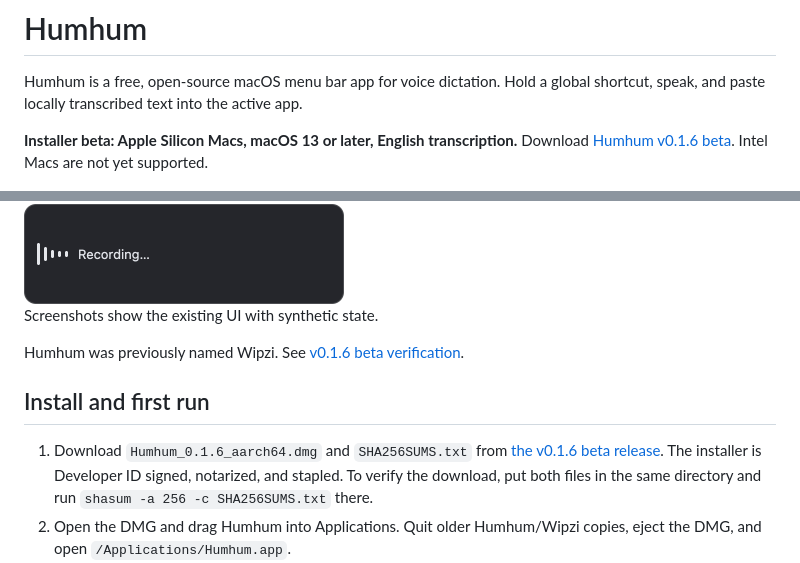
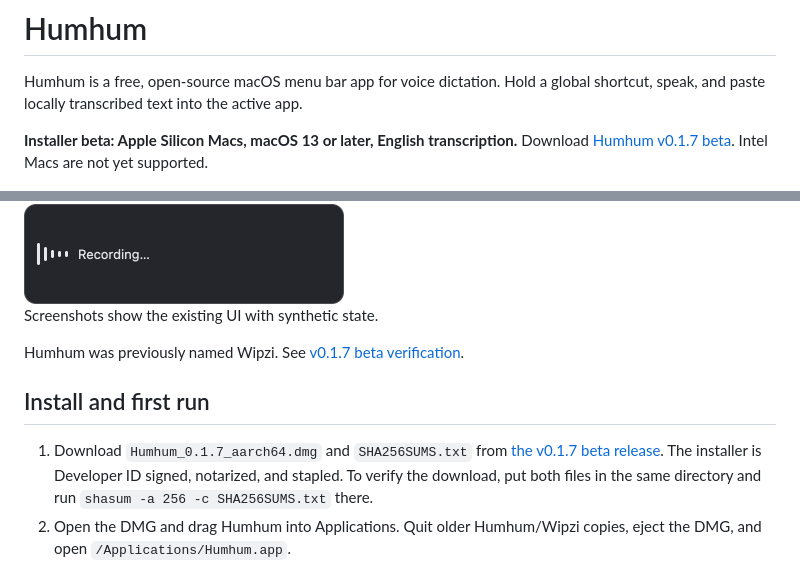
Before and after one commit to kacheo/humhum, a Markdown page: README.md, 2 parts joined by grey strips. Drawn GitHub-style.

Commit message:
docs: announce public v0.1.7 beta release

```diff
--- a/README.md
+++ b/README.md
@@ -2,7 +2,7 @@
 
 Humhum is a free, open-source macOS menu bar app for voice dictation. Hold a global shortcut, speak, and paste locally transcribed text into the active app.
 
-**Installer beta: Apple Silicon Macs, macOS 13 or later, English transcription.** Download [Humhum v0.1.6 beta](https://github.com/kacheo/humhum/releases/tag/v0.1.6). Intel Macs are not yet supported.
+**Installer beta: Apple Silicon Macs, macOS 13 or later, English transcription.** Download [Humhum v0.1.7 beta](https://github.com/kacheo/humhum/releases/tag/v0.1.7). Intel Macs are not yet supported.
 
 <img src="assets/screenshots/preferences.png" alt="Humhum General preferences" width="720">
 
@@ -10,11 +10,11 @@ Humhum is a free, open-source macOS menu bar app for voice dictation. Hold a glo
 
 Screenshots show the existing UI with synthetic state.
 
-Humhum was previously named Wipzi. See [v0.1.6 beta verification](docs/v0.1.6-readiness.md).
+Humhum was previously named Wipzi. See [v0.1.7 beta verification](docs/v0.1.7-readiness.md).
 
 ## Install and first run
 
-1. Download `Humhum_0.1.6_aarch64.dmg` and `SHA256SUMS.txt` from [the v0.1.6 beta release](https://github.com/kacheo/humhum/releases/tag/v0.1.6). The installer is Developer ID signed, notarized, and stapled. To verify the download, put both files in the same directory and run `shasum -a 256 -c SHA256SUMS.txt` there.
+1. Download `Humhum_0.1.7_aarch64.dmg` and `SHA256SUMS.txt` from [the v0.1.7 beta release](https://github.com/kacheo/humhum/releases/tag/v0.1.7). The installer is Developer ID signed, notarized, and stapled. To verify the download, put both files in the same directory and run `shasum -a 256 -c SHA256SUMS.txt` there.
 2. Open the DMG and drag Humhum into Applications. Quit older Humhum/Wipzi copies, eject the DMG, and open `/Applications/Humhum.app`.
 3. Follow onboarding to grant Microphone, Accessibility, and Input Monitoring permissions. Select your shortcut; it is applied before the Try it step.
 4. Download Base English (about 148 MB). Small English is optional (about 488 MB); allow additional free space for downloads and operation.
```
Also changed, not shown: docs/v0.1.7-readiness.md (+4 -4 lines).
